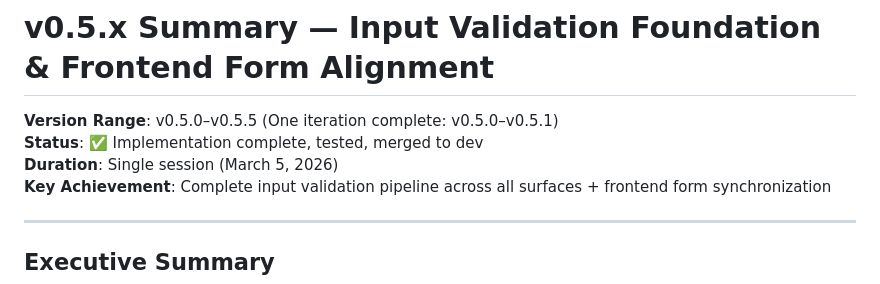
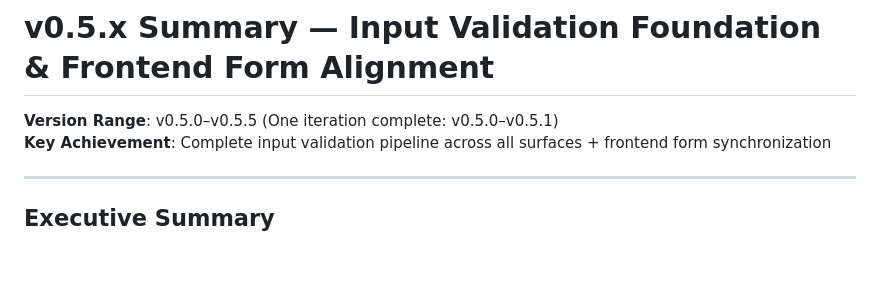
Before and after one commit to KLJr-Dev/KC-Project, a Markdown page: docs/roadmap/v0.5.x-summary.md, the part around the change. Drawn GitHub-style; blank space fills up the shorter version.

```diff
--- a/docs/roadmap/v0.5.x-summary.md
+++ b/docs/roadmap/v0.5.x-summary.md
@@ -1,8 +1,6 @@
 # v0.5.x Summary — Input Validation Foundation & Frontend Form Alignment
 
 **Version Range**: v0.5.0–v0.5.5 (One iteration complete: v0.5.0–v0.5.1)
-**Status**: ✅ Implementation complete, tested, merged to dev
-**Duration**: Single session (March 5, 2026)
 **Key Achievement**: Complete input validation pipeline across all surfaces + frontend form synchronization
 
 ---
```
